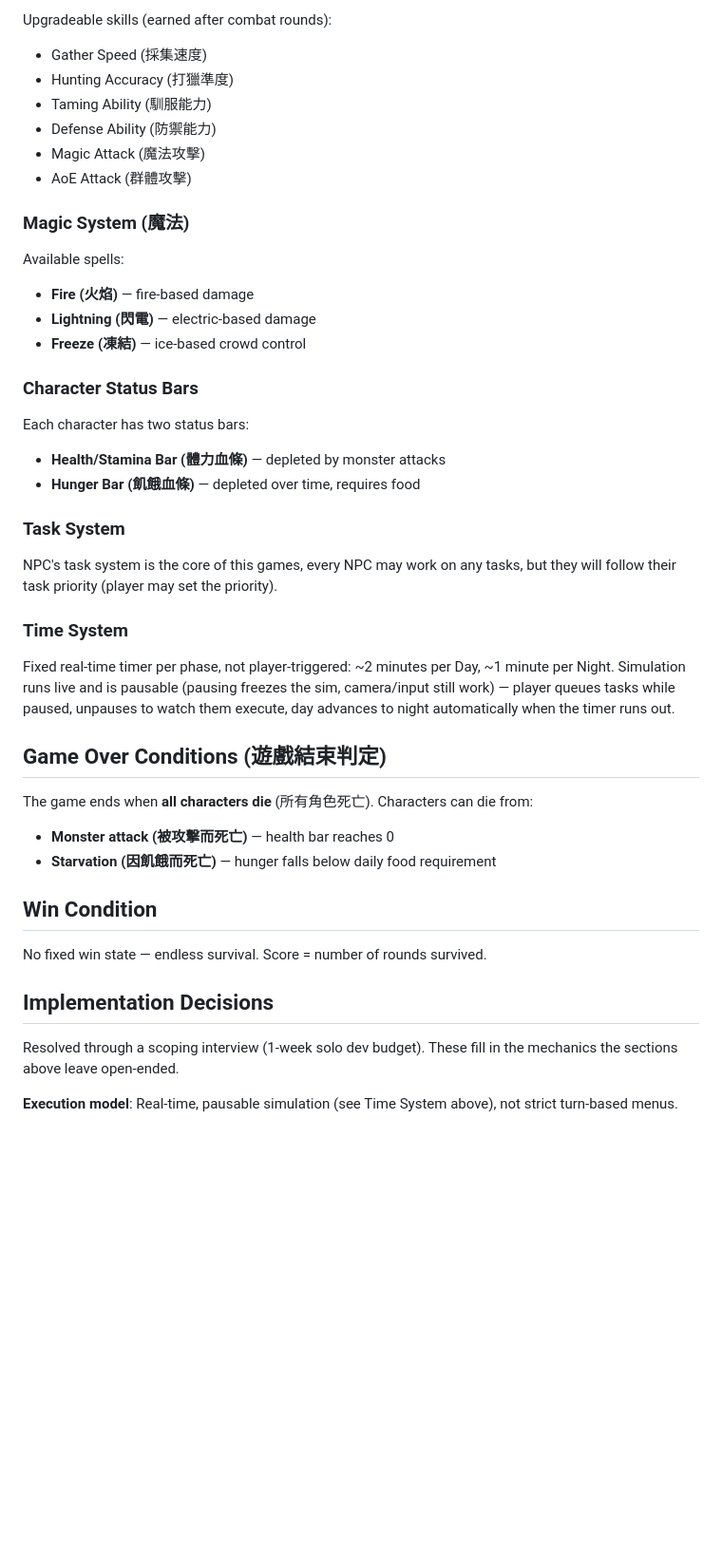
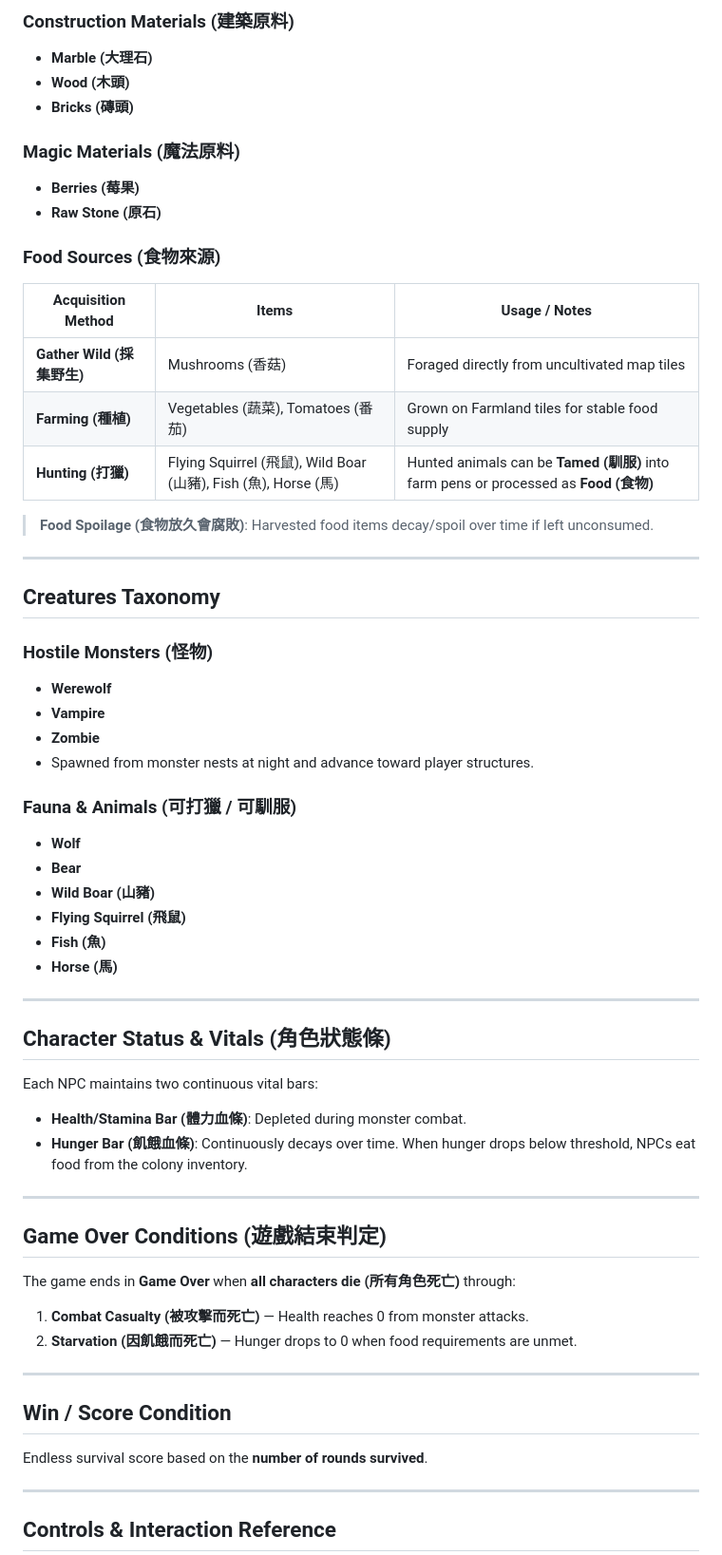
Before and after one commit to MiohitoKiri5474/PyGame-Final, a Markdown page: game-detail.md, the part around one of its changes. Shown at 95% size. GitHub-like rendering; blank space fills up the shorter version.

```diff
--- a/game-detail.md
+++ b/game-detail.md
@@ -112,46 +121,63 @@ Every NPC has a role, and each role has different abilities. For example, a buil
 
-Upgradeable skills (earned after combat rounds):
-- Gather Speed (採集速度)
-- Hunting Accuracy (打獵準度)
-- Taming Ability (馴服能力)
-- Defense Ability (防禦能力)
-- Magic Attack (魔法攻擊)
-- AoE Attack (群體攻擊)
+### Construction Materials (建築原料)
+- **Marble (大理石)**
+- **Wood (木頭)**
+- **Bricks (磚頭)**
 
-### Magic System (魔法)
+### Magic Materials (魔法原料)
+- **Berries (莓果)**
+- **Raw Stone (原石)**
 
-Available spells:
-- **Fire (火焰)** — fire-based damage
-- **Lightning (閃電)** — electric-based damage
-- **Freeze (凍結)** — ice-based crowd control
+### Food Sources (食物來源)
+| Acquisition Method | Items | Usage / Notes |
+|--------------------|-------|---------------|
+| **Gather Wild (採集野生)** | Mushrooms (香菇) | Foraged directly from uncultivated map tiles |
+| **Farming (種植)** | Vegetables (蔬菜), Tomatoes (番茄) | Grown on Farmland tiles for stable food supply |
+| **Hunting (打獵)** | Flying Squirrel (飛鼠), Wild Boar (山豬), Fish (魚), Horse (馬) | Hunted animals can be **Tamed (馴服)** into farm pens or processed as **Food (食物)** |
 
-### Character Status Bars
+> **Food Spoilage (食物放久會腐敗)**: Harvested food items decay/spoil over time if left unconsumed.
 
-Each character has two status bars:
-- **Health/Stamina Bar (體力血條)** — depleted by monster attacks
-- **Hunger Bar (飢餓血條)** — depleted over time, requires food
+---
 
-### Task System
+## Creatures Taxonomy
 
-NPC's task system is the core of this games, every NPC may work on any tasks, but they will follow their task priority (player may set the priority).
+### Hostile Monsters (怪物)
+- **Werewolf**
+- **Vampire**
+- **Zombie**
+- Spawned from monster nests at night and advance toward player structures.
 
-### Time System
+### Fauna & Animals (可打獵 / 可馴服)
+- **Wolf**
+- **Bear**
+- **Wild Boar (山豬)**
+- **Flying Squirrel (飛鼠)**
+- **Fish (魚)**
+- **Horse (馬)**
 
-Fixed real-time timer per phase, not player-triggered: ~2 minutes per Day, ~1 minute per Night. Simulation runs live and is pausable (pausing freezes the sim, camera/input still work) — player queues tasks while paused, unpauses to watch them execute, day advances to night automatically when the timer runs out.
+---
+
+## Character Status & Vitals (角色狀態條)
+
+Each NPC maintains two continuous vital bars:
+- **Health/Stamina Bar (體力血條)**: Depleted during monster combat.
+- **Hunger Bar (飢餓血條)**: Continuously decays over time. When hunger drops below threshold, NPCs eat food from the colony inventory.
+
+---
 
 ## Game Over Conditions (遊戲結束判定)
 
-The game ends when **all characters die** (所有角色死亡). Characters can die from:
-- **Monster attack (被攻擊而死亡)** — health bar reaches 0
-- **Starvation (因飢餓而死亡)** — hunger falls below daily food requirement
+The game ends in **Game Over** when **all characters die (所有角色死亡)** through:
+1. **Combat Casualty (被攻擊而死亡)** — Health reaches 0 from monster attacks.
+2. **Starvation (因飢餓而死亡)** — Hunger drops to 0 when food requirements are unmet.
 
-## Win Condition
+---
 
-No fixed win state — endless survival. Score = number of rounds survived.
+## Win / Score Condition
 
-## Implementation Decisions
+Endless survival score based on the **number of rounds survived**.
 
-Resolved through a scoping interview (1-week solo dev budget). These fill in the mechanics the sections above leave open-ended.
+---
 
-**Execution model**: Real-time, pausable simulation (see Time System above), not strict turn-based menus.
+## Controls & Interaction Reference
 
```
Also changed, not shown: other parts of game-detail.md (+95 -100 lines).
